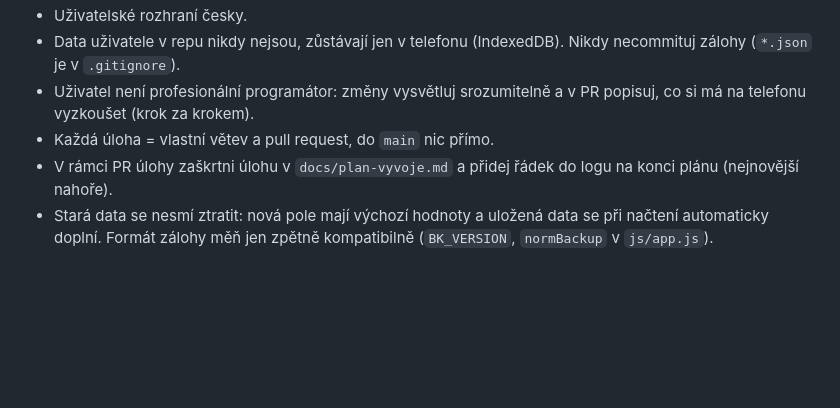
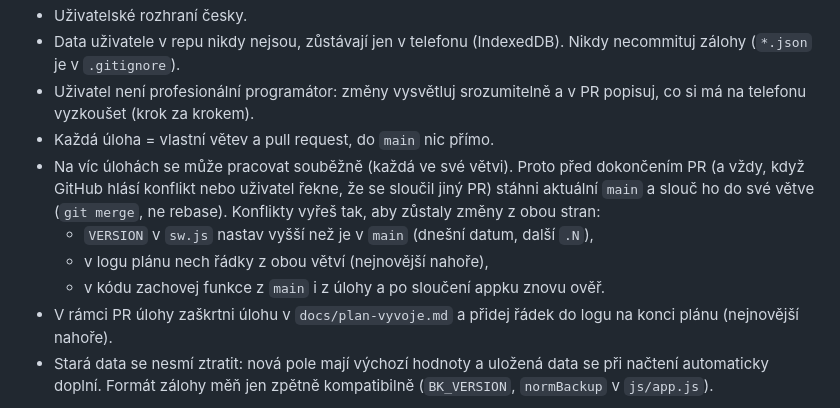
Before and after one commit to dt-appdev/workout-denik, a Markdown page: CLAUDE.md, the part around the change. Rendered like a GitHub page; blank space fills up the shorter version.

Commit message:
CLAUDE.md: pravidlo pro souběžnou práci ve více větvích
Před dokončením PR sloučit aktuální main a vyřešit konflikty
(vyšší VERSION v sw.js, v logu plánu nechat řádky z obou větví).

Co-Authored-By: Claude Opus 5.5 <noreply@anthropic.com>
Claude-Session: https://claude.ai/code/session_013KRfTEU2bD1W5a88ud8zAk

```diff
--- a/CLAUDE.md
+++ b/CLAUDE.md
@@ -19,6 +19,13 @@ co je hotové a co je na řadě. Úlohy mají ID (např. F0-02).
 - Uživatel není profesionální programátor: změny vysvětluj srozumitelně
   a v PR popisuj, co si má na telefonu vyzkoušet (krok za krokem).
 - Každá úloha = vlastní větev a pull request, do `main` nic přímo.
+- Na víc úlohách se může pracovat souběžně (každá ve své větvi). Proto před
+  dokončením PR (a vždy, když GitHub hlásí konflikt nebo uživatel řekne, že se
+  sloučil jiný PR) stáhni aktuální `main` a slouč ho do své větve (`git merge`,
+  ne rebase). Konflikty vyřeš tak, aby zůstaly změny z obou stran:
+  - `VERSION` v `sw.js` nastav vyšší než je v `main` (dnešní datum, další `.N`),
+  - v logu plánu nech řádky z obou větví (nejnovější nahoře),
+  - v kódu zachovej funkce z `main` i z úlohy a po sloučení appku znovu ověř.
 - V rámci PR úlohy zaškrtni úlohu v `docs/plan-vyvoje.md` a přidej řádek
   do logu na konci plánu (nejnovější nahoře).
 - Stará data se nesmí ztratit: nová pole mají výchozí hodnoty a uložená data
```
Also changed, not shown: docs/plan-vyvoje.md (+1 -0 lines).
